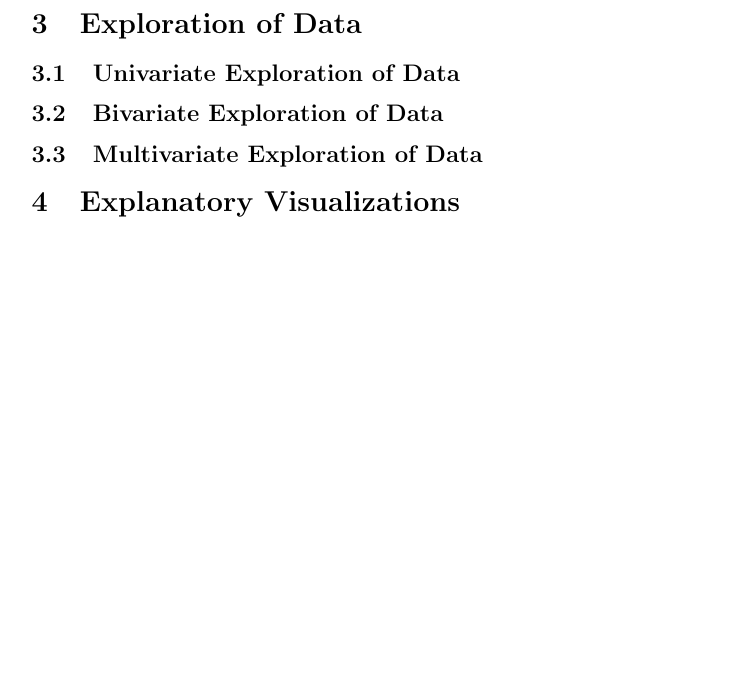
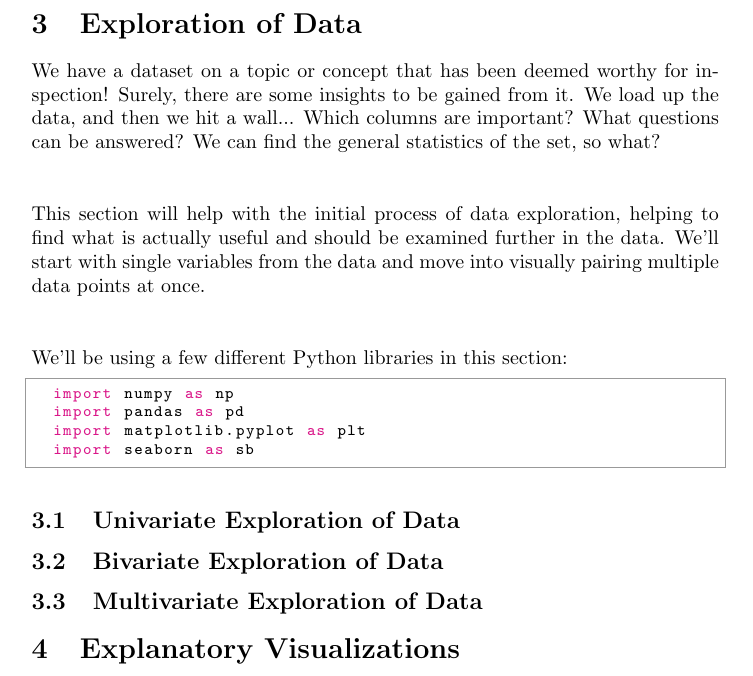
Before and after one commit to clickityKlein/Data-Science-Notebook, a LaTeX document (Programming/Python/Data_Visualization/LaTeX/Data_Visualization_Notes.tex): part of page 4 of 4, cut so that both start at the same text, the shorter picture padded with empty space. Compiled offline with pdfLaTeX.

Commit message:
Added intro on main Python Data Visualization file for Concept2

```diff
--- a/Programming/Python/Data_Visualization/LaTeX/Data_Visualization_Notes.tex
+++ b/Programming/Python/Data_Visualization/LaTeX/Data_Visualization_Notes.tex
@@ -50,6 +50,21 @@ Concepts
 \input{Concept1}
 
 \section{Exploration of Data}\label{sec:concept2}
+We have a dataset on a topic or concept that has been deemed worthy for inspection! Surely, there are some insights to be gained from it. We load up the data, and then we hit a wall... Which columns are important? What questions can be answered? We can find the general statistics of the set, so what?
+\\\\
+
+This section will help with the initial process of data exploration, helping to find what is actually useful and should be examined further in the data. We'll start with single variables from the data and move into visually pairing multiple data points at once.
+\\\\
+
+We'll be using a few different Python libraries in this section:
+
+\begin{python}
+	import numpy as np
+	import pandas as pd
+	import matplotlib.pyplot as plt
+	import seaborn as sb
+\end{python}
+
 \subsection{Univariate Exploration of Data}\label{sec:concept2.1}
 \input{Concept2.1}
 
```
Also changed, not shown: Programming/Python/Data_Visualization/LaTeX/Concept2.1.tex (line endings or trailing spaces), Programming/Python/Data_Visualization/LaTeX/Data_Visualization_Notes.pdf, 2 other files.
